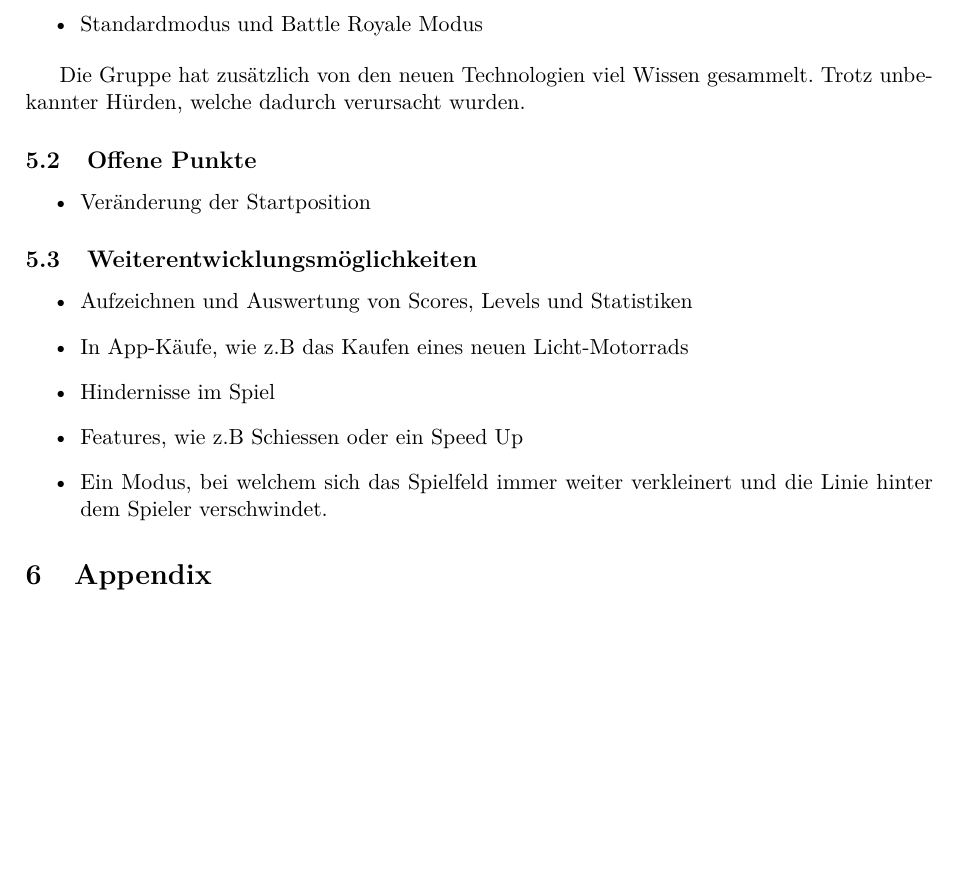
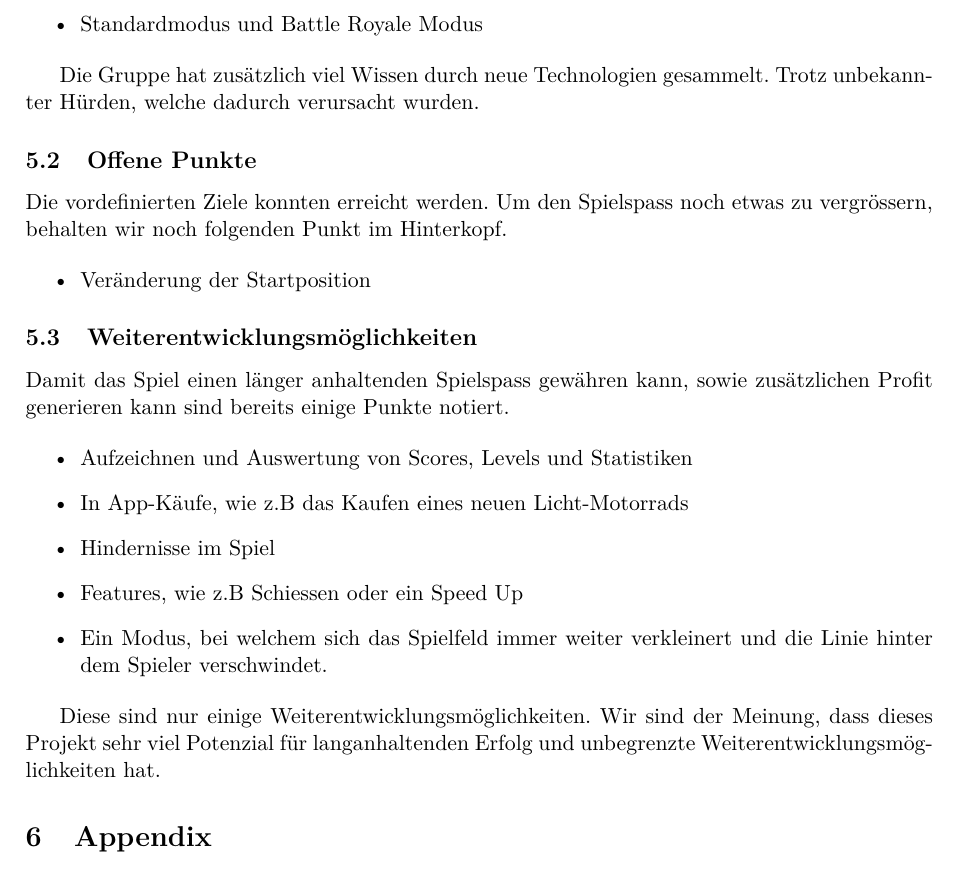
Before and after one commit to 22phuber/tron-light-cycles, a LaTeX document (documents/Schlussbericht/schlussbericht.tex): part of page 19 of 20 before the commit and part of page 19 of 21 after it, cut so that both start at the same text, the shorter picture padded with empty space. Compiled offline with pdfLaTeX.

Commit message:
updated open Points and further developments

```diff
--- a/documents/Schlussbericht/schlussbericht.tex
+++ b/documents/Schlussbericht/schlussbericht.tex
@@ -547,15 +547,19 @@
 		\item Standardmodus und Battle Royale Modus
 	\end{itemize}
 
-	Die Gruppe hat zusätzlich von den neuen Technologien viel Wissen gesammelt. Trotz unbekannter Hürden, welche dadurch verursacht wurden.
+	Die Gruppe hat zusätzlich viel Wissen durch neue Technologien gesammelt. Trotz unbekannter Hürden, welche dadurch verursacht wurden.
 
     \subsection{Offene Punkte}
+
+    Die vordefinierten Ziele konnten erreicht werden. Um den Spielspass noch etwas zu vergrössern, behalten wir noch folgenden Punkt im Hinterkopf.
 
 	\begin{itemize}
 		\item Veränderung der Startposition
 	\end{itemize}
 
     \subsection{Weiterentwicklungsmöglichkeiten}
+
+    Damit das Spiel einen länger anhaltenden Spielspass gewähren kann, sowie zusätzlichen Profit generieren kann sind bereits einige Punkte notiert.
 
     \begin{itemize}
 	    \item Aufzeichnen und Auswertung von Scores, Levels und Statistiken
@@ -564,6 +568,8 @@
 	    \item Features, wie z.B Schiessen oder ein Speed Up
 		\item Ein Modus, bei welchem sich das Spielfeld immer weiter verkleinert und die Linie hinter dem Spieler verschwindet.
 	\end{itemize}
+
+	Diese sind nur einige Weiterentwicklungsmöglichkeiten. Wir sind der Meinung, dass dieses Projekt sehr viel Potenzial für langanhaltenden Erfolg und unbegrenzte Weiterentwicklungsmöglichkeiten hat.
 %%% END Resultat
 
 %%%  Appendix
```
